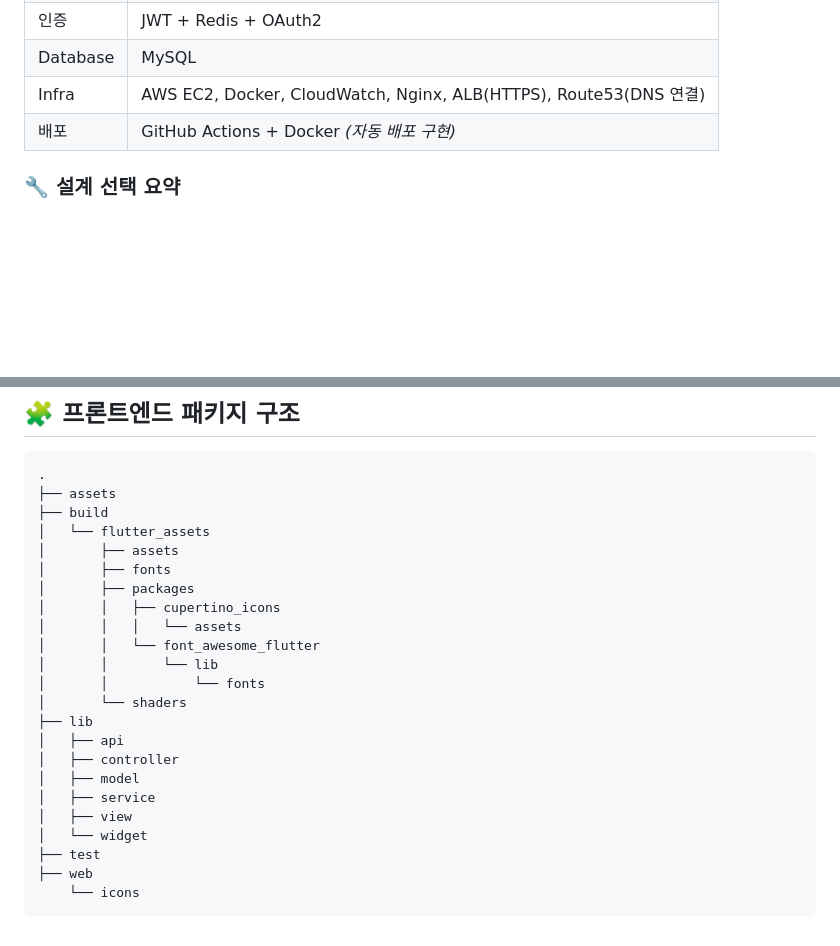
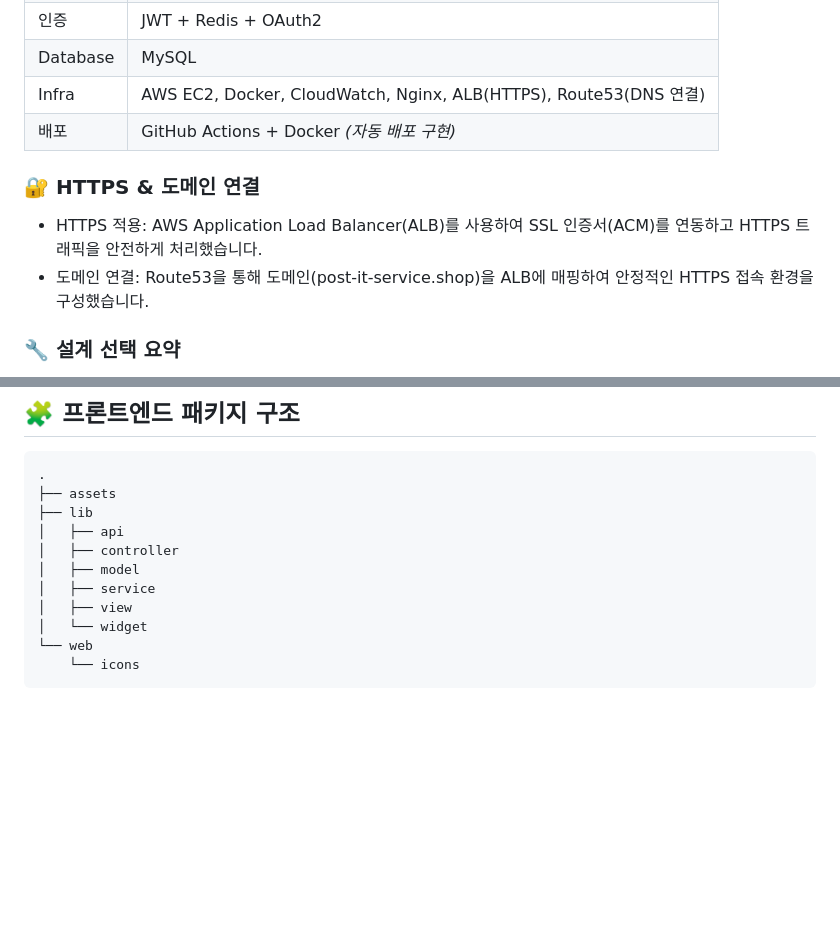
Before and after one commit to hr79/post-it, a Markdown page: README.md, 2 parts joined by grey strips. Rendered like a GitHub page; blank space fills up the shorter version.

Commit message:
docs: README.md 수정

````diff
--- a/README.md
+++ b/README.md
@@ -32,6 +32,10 @@
 | Infra    | AWS EC2, Docker, CloudWatch, Nginx, ALB(HTTPS), Route53(DNS 연결) |
 | 배포       | GitHub Actions + Docker *(자동 배포 구현)*                            |
 
+### 🔐 HTTPS & 도메인 연결
+- HTTPS 적용: AWS Application Load Balancer(ALB)를 사용하여 SSL 인증서(ACM)를 연동하고 HTTPS 트래픽을 안전하게 처리했습니다.
+- 도메인 연결: Route53을 통해 도메인(post-it-service.shop)을 ALB에 매핑하여 안정적인 HTTPS 접속 환경을 구성했습니다.
+
 ### 🔧 설계 선택 요약
 
 - Stateless 인증 구조를 위해 JWT + Redis 채택
@@ -129,17 +134,6 @@
 ```
 .
 ├── assets
-├── build
-│   └── flutter_assets
-│       ├── assets
-│       ├── fonts
-│       ├── packages
-│       │   ├── cupertino_icons
-│       │   │   └── assets
-│       │   └── font_awesome_flutter
-│       │       └── lib
-│       │           └── fonts
-│       └── shaders
 ├── lib
 │   ├── api
 │   ├── controller
@@ -147,7 +141,6 @@
 │   ├── service
 │   ├── view
 │   └── widget
-├── test
-├── web
+└── web
     └── icons
 ```
````
Also changed, not shown: other parts of README.md (+1 -0 lines).
